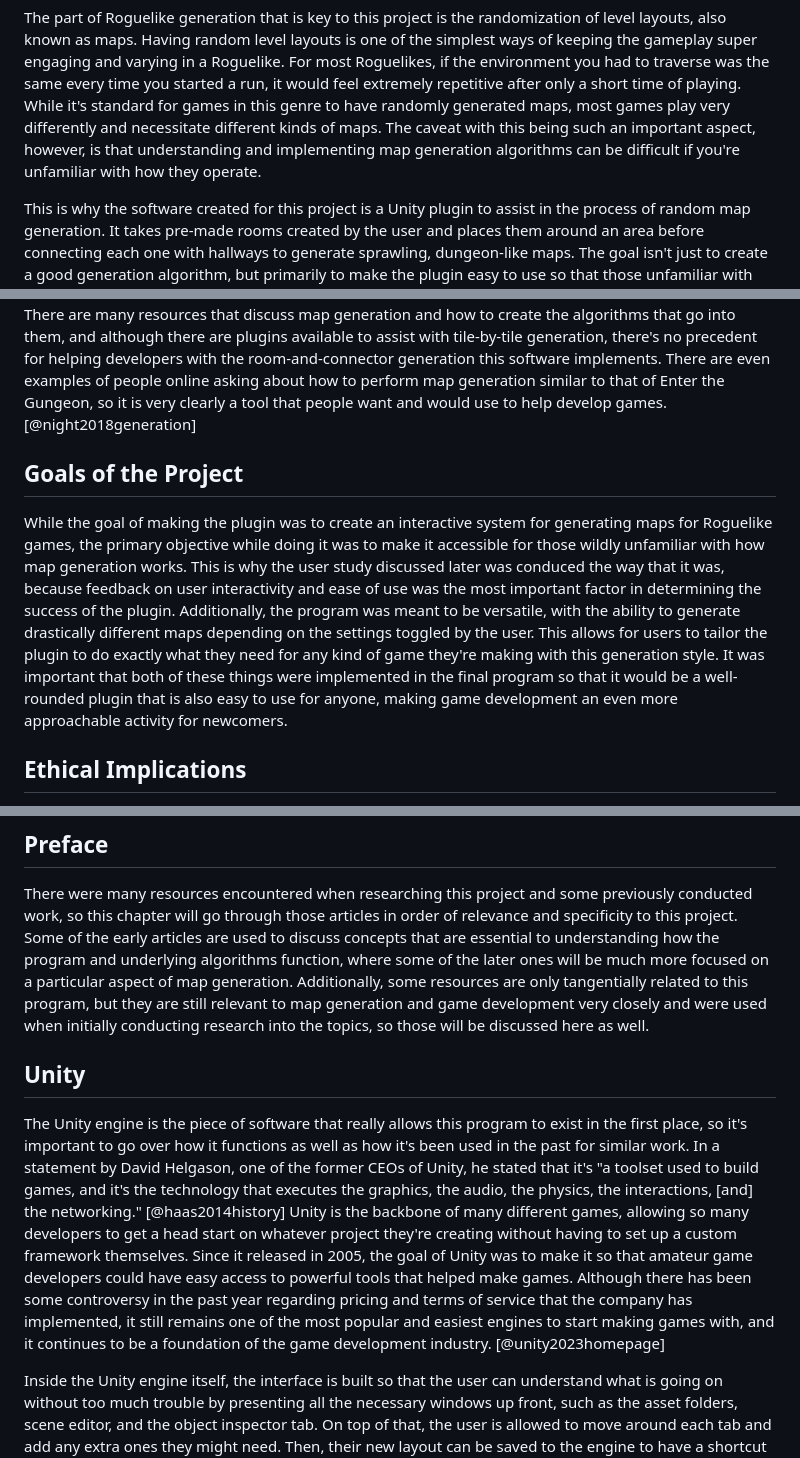
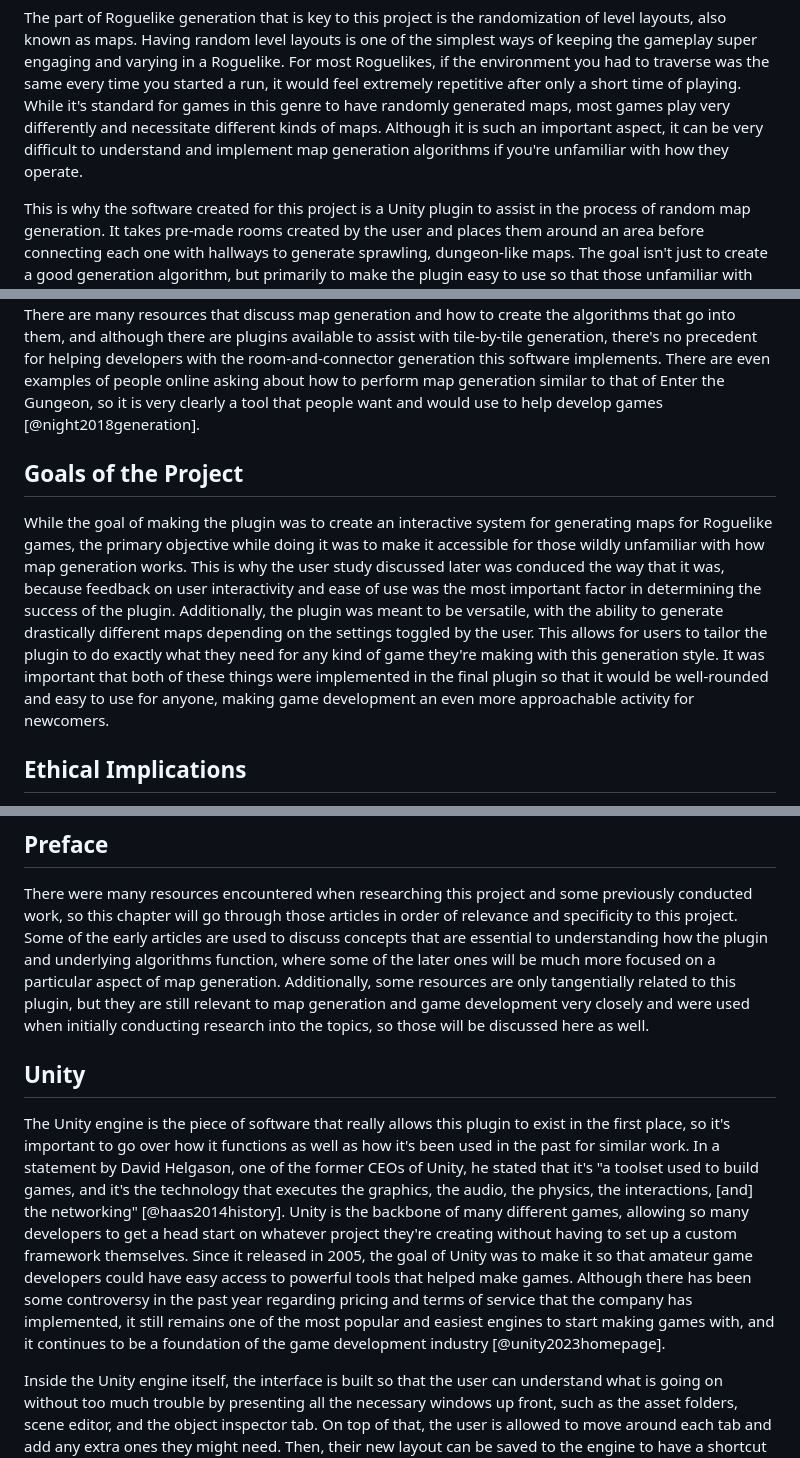
Before and after one commit to ReadyResearchers-2023-24/cis-600-f2023-610-s2024-senior-thesis-Jacob-Allebach, a Markdown page: thesis.md, 3 parts joined by grey strips. Drawn GitHub-style.

```diff
--- a/thesis.md
+++ b/thesis.md
@@ -121,9 +121,9 @@ ways of keeping the gameplay super engaging and varying in a Roguelike. For most
 Roguelikes, if the environment you had to traverse was the same every time you started a
 run, it would feel extremely repetitive after only a short time of playing. While it's
 standard for games in this genre to have randomly generated maps, most games play very
-differently and necessitate different kinds of maps. The caveat with this being such
-an important aspect, however, is that understanding and implementing map generation
-algorithms can be difficult if you're unfamiliar with how they operate.
+differently and necessitate different kinds of maps. Although it is such an important aspect,
+it can be very difficult to understand and implement map generation algorithms if you're
+unfamiliar with how they operate.
 
   This is why the software created for this project is a Unity plugin to assist in the
 process of random map generation. It takes pre-made rooms created by the user
@@ -185,7 +185,7 @@ although there are plugins available to assist with tile-by-tile generation, the
 precedent for helping developers with the room-and-connector generation this software
 implements. There are even examples of people online asking about how to perform map
 generation similar to that of Enter the Gungeon, so it is very clearly a tool that
-people want and would use to help develop games. [@night2018generation]
+people want and would use to help develop games [@night2018generation].
 
 ## Goals of the Project
 
@@ -194,12 +194,12 @@ maps for Roguelike games, the primary objective while doing it was to make it ac
 for those wildly unfamiliar with how map generation works. This is why the user study
 discussed later was conduced the way that it was, because feedback on user interactivity
 and ease of use was the most important factor in determining the success of the plugin.
-Additionally, the program was meant to be versatile, with the ability to generate drastically
+Additionally, the plugin was meant to be versatile, with the ability to generate drastically
 different maps depending on the settings toggled by the user. This allows for users to
 tailor the plugin to do exactly what they need for any kind of game they're making with this
 generation style. It was important that both of these things were implemented in the final
-program so that it would be a well-rounded plugin that is also easy to use for anyone, making
-game development an even more approachable activity for newcomers.
+plugin so that it would be well-rounded and easy to use for anyone, making game development
+an even more approachable activity for newcomers.
 
 ## Ethical Implications
 
@@ -244,27 +244,27 @@ contemporary issues or efforts made to address them.
   There were many resources encountered when researching this project and some previously
 conducted work, so this chapter will go through those articles in order of relevance and
 specificity to this project. Some of the early articles are used to discuss concepts that
-are essential to understanding how the program and underlying algorithms function, where
+are essential to understanding how the plugin and underlying algorithms function, where
 some of the later ones will be much more focused on a particular aspect of map generation.
-Additionally, some resources are only tangentially related to this program, but they are
+Additionally, some resources are only tangentially related to this plugin, but they are
 still relevant to map generation and game development very closely and were used when
 initially conducting research into the topics, so those will be discussed here as well.
 
 ## Unity
 
-  The Unity engine is the piece of software that really allows this program to exist in
+  The Unity engine is the piece of software that really allows this plugin to exist in
 the first place, so it's important to go over how it functions as well as how it's been
 used in the past for similar work. In a statement by David Helgason, one of the former CEOs
 of Unity, he stated that it's "a toolset used to build games, and it's the technology
-that executes the graphics, the audio, the physics, the interactions, \[and\] the networking."
-[@haas2014history] Unity is the backbone of many different games, allowing so many
+that executes the graphics, the audio, the physics, the interactions, \[and\] the networking"
+[@haas2014history]. Unity is the backbone of many different games, allowing so many
 developers to get a head start on whatever project they're creating without having to set up
 a custom framework themselves. Since it released in 2005, the goal of Unity was to make it
 so that amateur game developers could have easy access to powerful tools that helped make
 games. Although there has been some controversy in the past year regarding pricing and terms
 of service that the company has implemented, it still remains one of the most popular and
 easiest engines to start making games with, and it continues to be a foundation of the game
-development industry. [@unity2023homepage]
+development industry [@unity2023homepage].
 
   Inside the Unity engine itself, the interface is built so that the user can understand
 what is going on without too much trouble by presenting all the necessary windows up front,
```
Also changed, not shown: other parts of thesis.md (+34 -38 lines).
